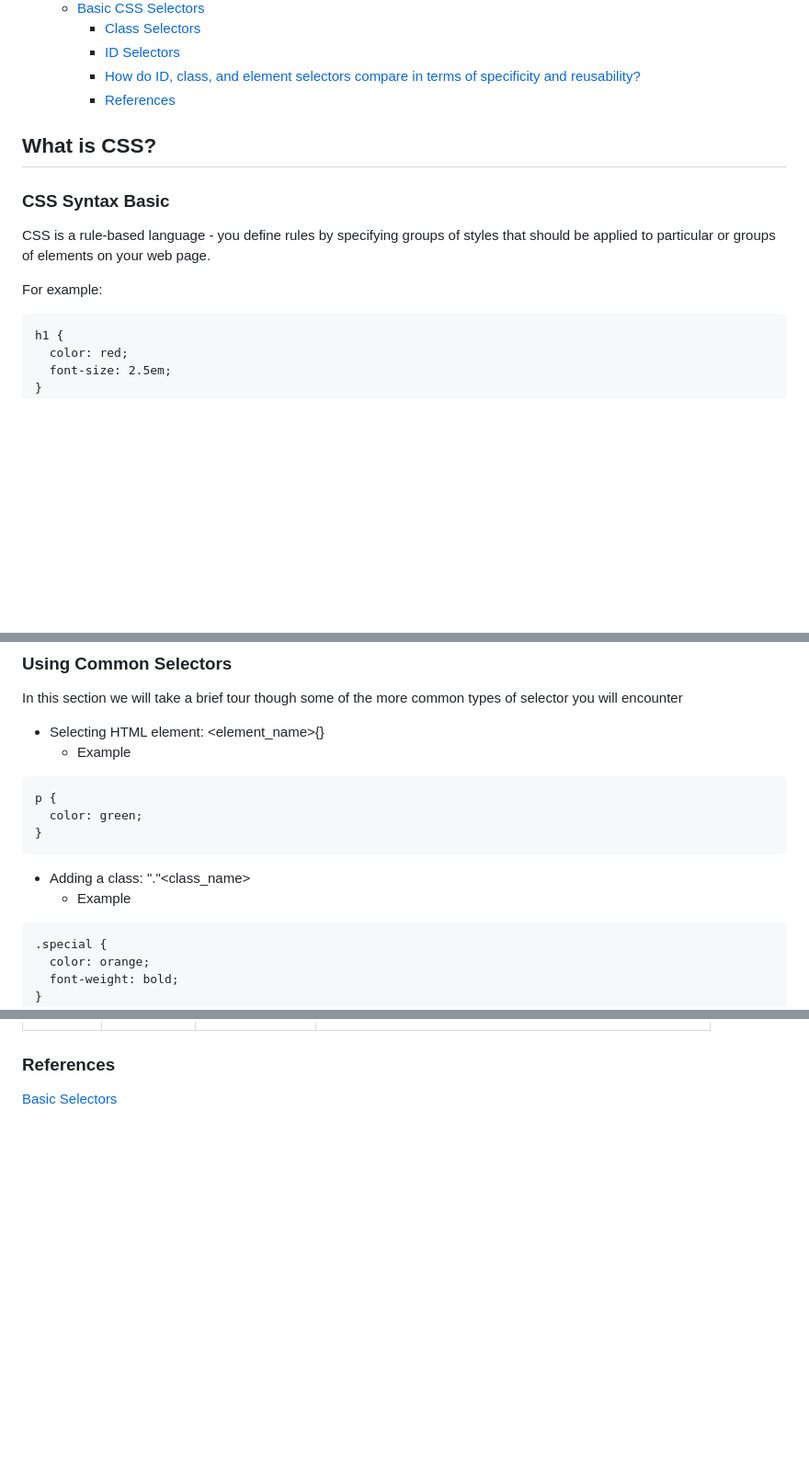
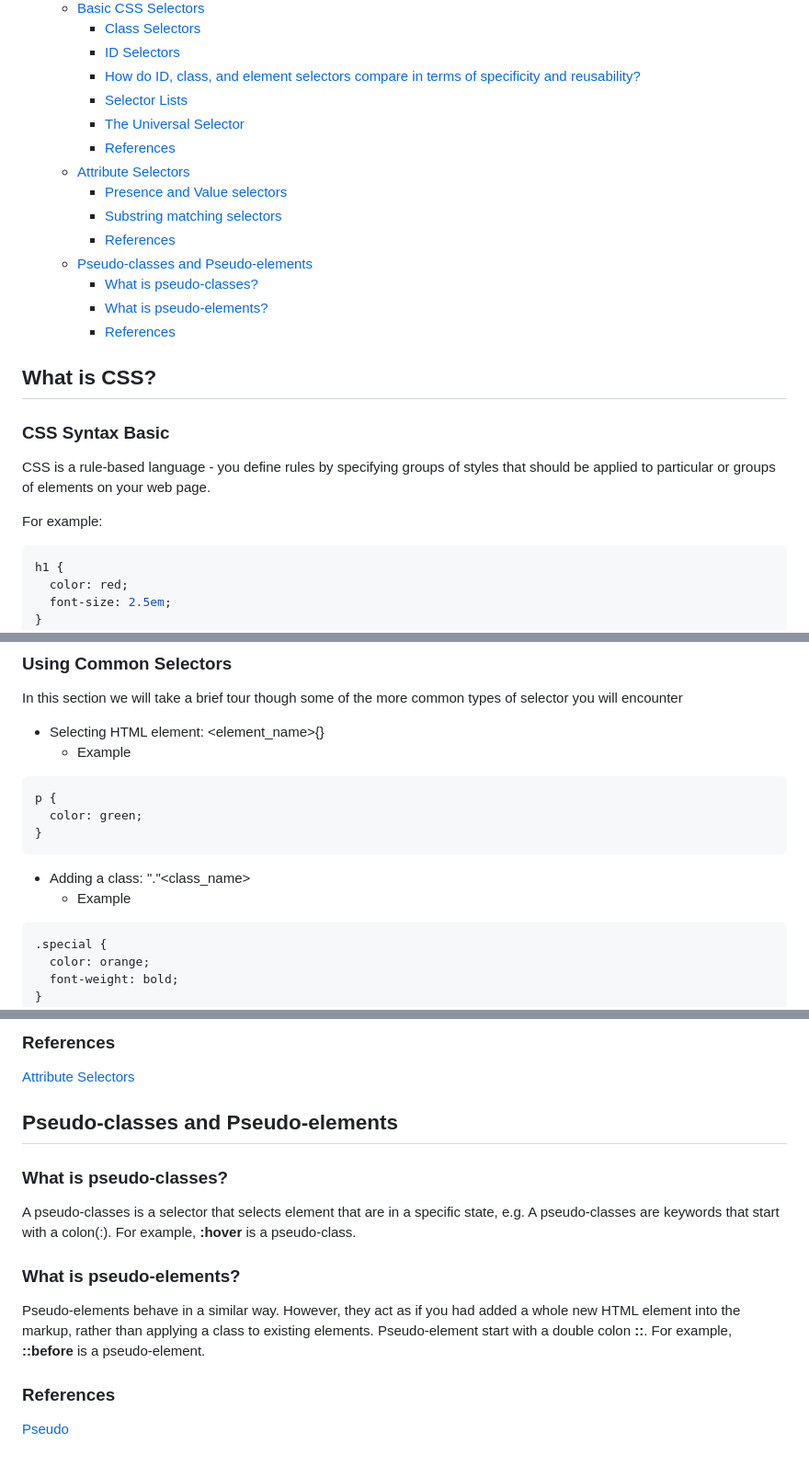
Before and after one commit to HQuan1428/LWD-Documentation, a Markdown page: week-1/css.md, 3 parts joined by grey strips. Shown: that part at 92% size. GitHub-like rendering; blank space fills up the shorter version.

````diff
--- a/week-1/css.md
+++ b/week-1/css.md
@@ -15,7 +15,17 @@
     - [Class Selectors](#class-selectors)
     - [ID Selectors](#id-selectors)
     - [How do ID, class, and element selectors compare in terms of specificity and reusability?](#how-do-id-class-and-element-selectors-compare-in-terms-of-specificity-and-reusability)
+    - [Selector Lists](#selector-lists)
+    - [The Universal Selector](#the-universal-selector)
     - [References](#references-2)
+  - [Attribute Selectors](#attribute-selectors)
+    - [Presence and Value selectors](#presence-and-value-selectors)
+    - [Substring matching selectors](#substring-matching-selectors)
+    - [References](#references-3)
+  - [Pseudo-classes and Pseudo-elements](#pseudo-classes-and-pseudo-elements)
+    - [What is pseudo-classes?](#what-is-pseudo-classes)
+    - [What is pseudo-elements?](#what-is-pseudo-elements)
+    - [References](#references-4)
 
 
 ## What is CSS?
@@ -24,7 +34,7 @@
 CSS is a rule-based language - you define rules by specifying groups of styles that should be applied to particular or groups of elements on your web page.
 
 For example:
-```html
+```css
 h1 {
   color: red;
   font-size: 2.5em;
@@ -76,14 +86,14 @@ Inline Styles
 In this section we will take a brief tour though some of the more common types of selector you will encounter
 - Selecting HTML element: \<element_name>{}
   - Example
-```html
+```css
 p {
   color: green;
 }
 ```
 - Adding a class: "."\<class_name>
   - Example
-```html
+```css
 .special {
   color: orange;
   font-weight: bold;
@@ -118,4 +187,17 @@ The case-sensitive ID selectore starts with a hash(#) rather than a dot characte
+### References
+[Attribute Selectors](https://developer.mozilla.org/en-US/docs/Learn_web_development/Core/Styling_basics/Attribute_selectors)
+
+## Pseudo-classes and Pseudo-elements
+
+### What is pseudo-classes?
+A pseudo-classes is a selector that selects element that are in a specific state, e.g.
+A pseudo-classes are keywords that start with a colon(:). For example, **:hover** is a pseudo-class.
+
+### What is pseudo-elements?
+Pseudo-elements behave in a similar way. However, they act as if you had added a whole new HTML element into the markup, rather than applying a class to existing elements.
+Pseudo-element start with a double colon **::**. For example, **::before** is a pseudo-element.
+
 
 
 ### References
-[Basic Selectors](https://developer.mozilla.org/en-US/docs/Learn_web_development/Core/Styling_basics/Basic_selectors)
+[Pseudo](http://developer.mozilla.org/en-US/docs/Learn_web_development/Core/Styling_basics/Pseudo_classes_and_elements)
````
Also changed, not shown: other parts of week-1/css.md (+59 -0 lines).
